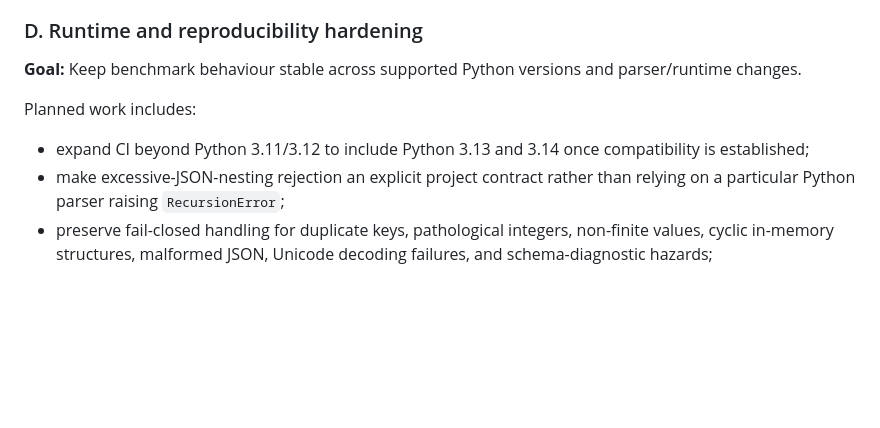
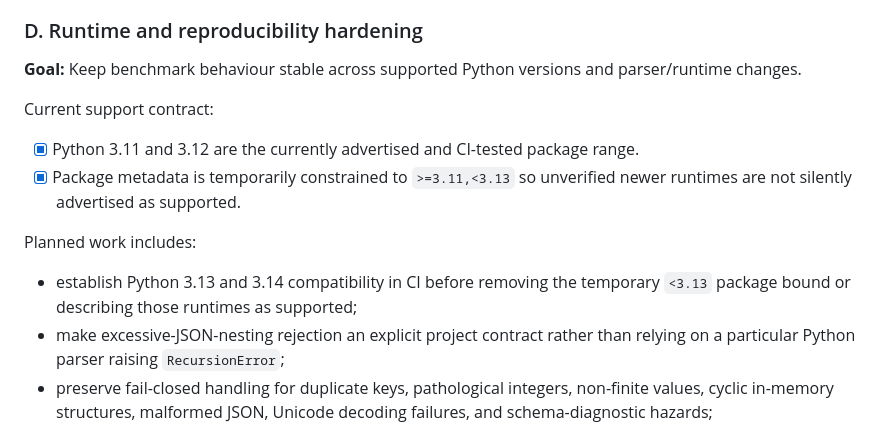
Before and after one commit to QSOLKCB/AUSTRALIAN-FOR-AIS, a Markdown page: ROADMAP.md, the part around the change. Rendered like a GitHub page; blank space fills up the shorter version.

Commit message:
Align roadmap with tested Python support contract

```diff
--- a/ROADMAP.md
+++ b/ROADMAP.md
@@ -121,8 +121,12 @@ These controls are particularly important before Phase 6 moderation-fairness eva
 
 **Goal:** Keep benchmark behaviour stable across supported Python versions and parser/runtime changes.
 
+Current support contract:
+- [x] Python 3.11 and 3.12 are the currently advertised and CI-tested package range.
+- [x] Package metadata is temporarily constrained to `>=3.11,<3.13` so unverified newer runtimes are not silently advertised as supported.
+
 Planned work includes:
-- expand CI beyond Python 3.11/3.12 to include Python 3.13 and 3.14 once compatibility is established;
+- establish Python 3.13 and 3.14 compatibility in CI before removing the temporary `<3.13` package bound or describing those runtimes as supported;
 - make excessive-JSON-nesting rejection an explicit project contract rather than relying on a particular Python parser raising `RecursionError`;
 - preserve fail-closed handling for duplicate keys, pathological integers, non-finite values, cyclic in-memory structures, malformed JSON, Unicode decoding failures, and schema-diagnostic hazards;
 - add useful test-coverage reporting without weakening deterministic test gates;
```
